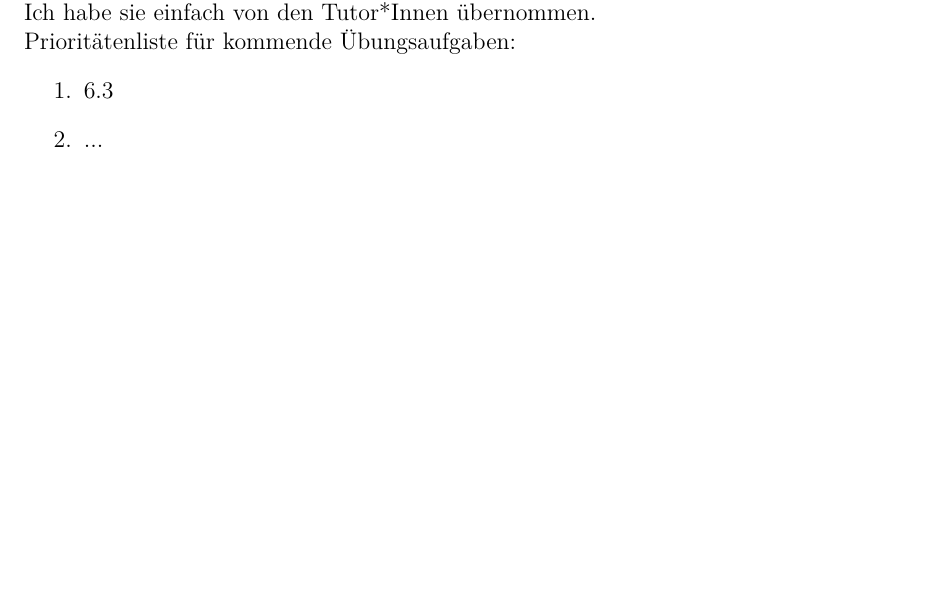
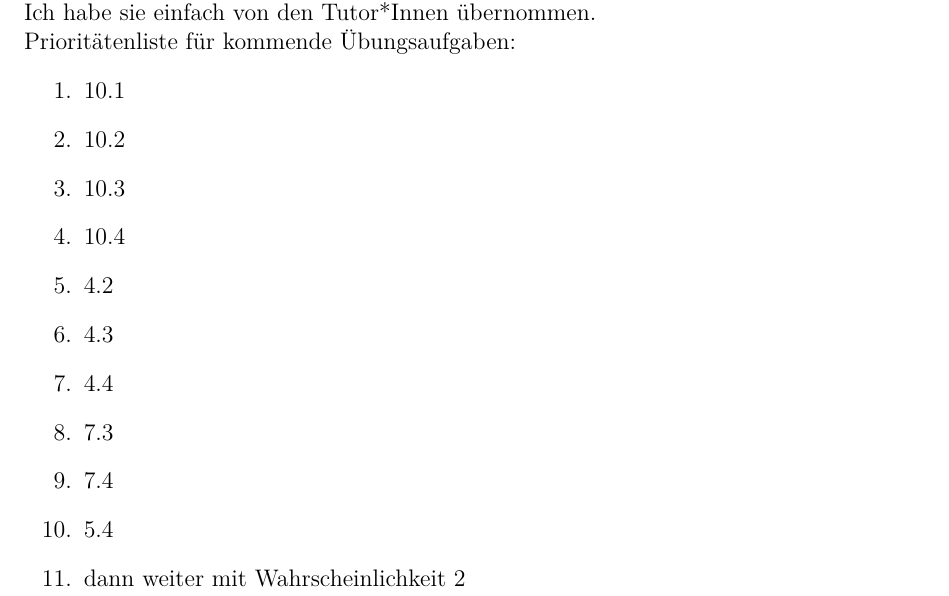
Before and after one commit to pittgi/elgeo_loesungen, a LaTeX document (main.tex): part of page 3 of 19, cut so that both start at the same text, the shorter picture padded with empty space. Compiled offline with XeLaTeX.

Commit message:
updated prio list

```diff
--- a/main.tex
+++ b/main.tex
@@ -26,8 +26,17 @@ Die Einschätzungen zu den Übungsaufgaben beziehen sich auf die Wahrscheinlichk
 Ich habe sie einfach von den Tutor*Innen übernommen.\\
 Prioritätenliste für kommende Übungsaufgaben:
 \begin{enumerate}
-    \item 6.3
-    \item ...
+    \item 10.1
+    \item 10.2
+    \item 10.3
+    \item 10.4
+    \item 4.2
+    \item 4.3
+    \item 4.4
+    \item 7.3
+    \item 7.4
+    \item 5.4
+    \item dann weiter mit Wahrscheinlichkeit 2
 \end{enumerate}
 
 \foreach \i in {1,...,10} {
```
Also changed, not shown: main.pdf.
